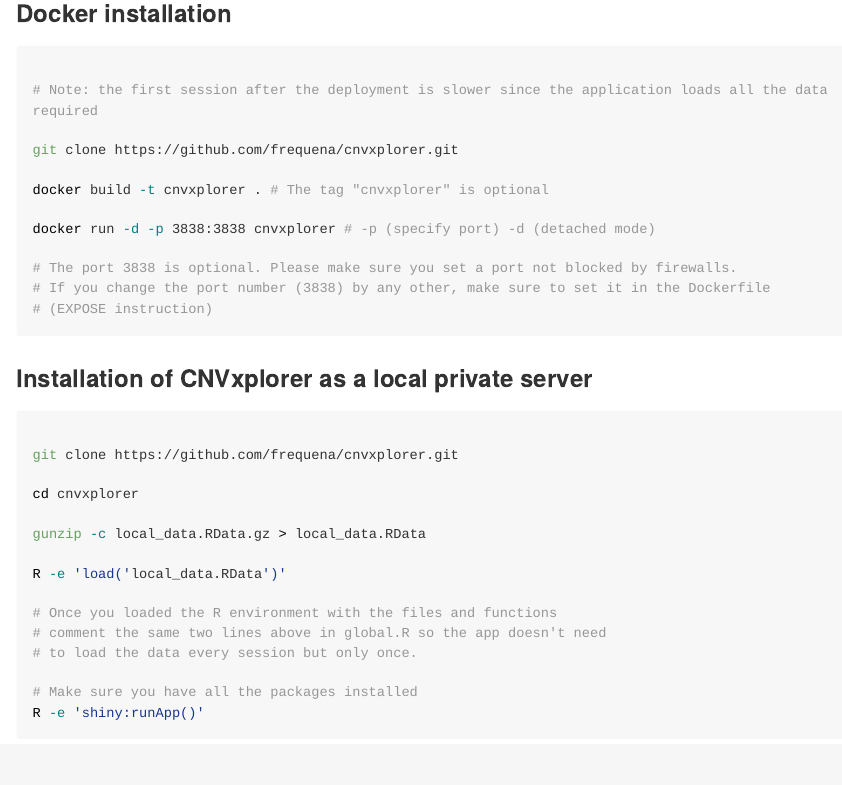
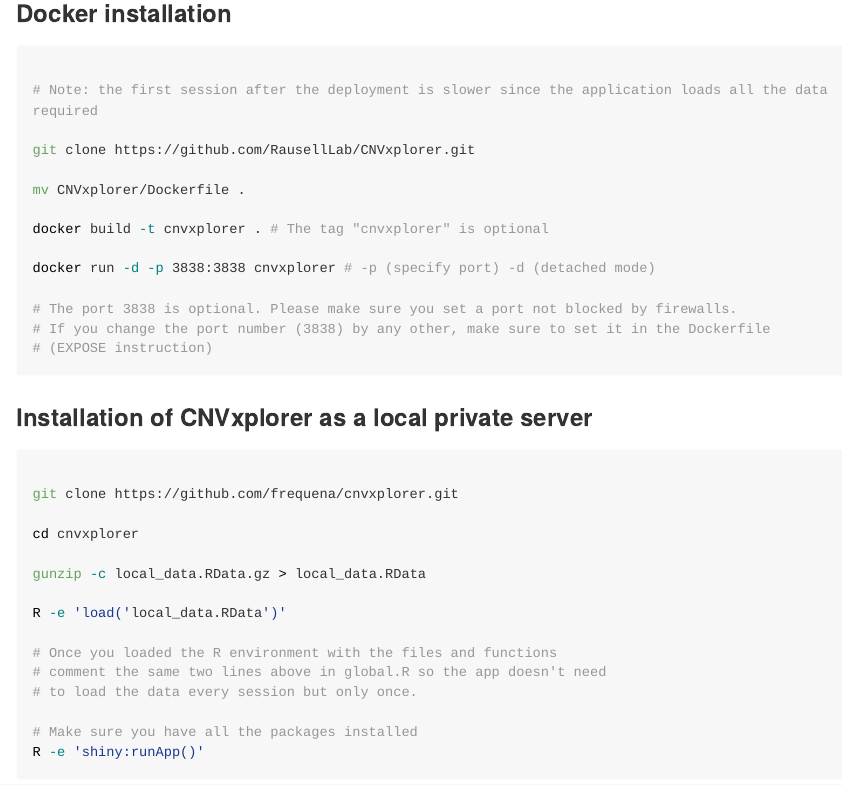
Before and after one commit to RausellLab/CNVxplorer, an R Markdown document (README.Rmd): the page in a window 1100 px wide, from 1700 px down. The pictures show the output file README.md that the author committed with the source, drawn offline in the style of GitHub; long lines of code are wrapped.

Commit message:
added new line mv CNVxplorer/Dockerfile . changed github repository path

```diff
--- a/README.Rmd
+++ b/README.Rmd
@@ -71,7 +71,9 @@
 
 # Note: the first session after the deployment is slower since the application loads all the data required
 
-git clone https://github.com/frequena/cnvxplorer.git
+git clone https://github.com/RausellLab/CNVxplorer.git
+
+mv CNVxplorer/Dockerfile .
 
 docker build -t cnvxplorer . # The tag "cnvxplorer" is optional
 
```
Also changed, not shown: README.md.
